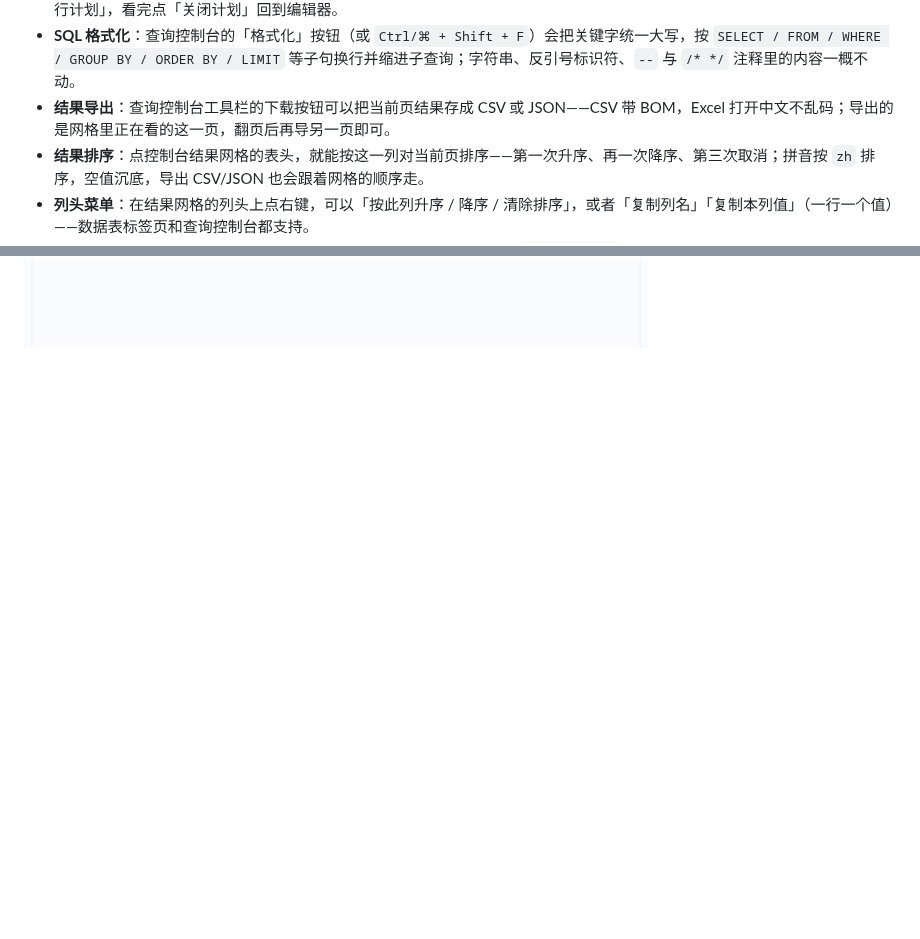
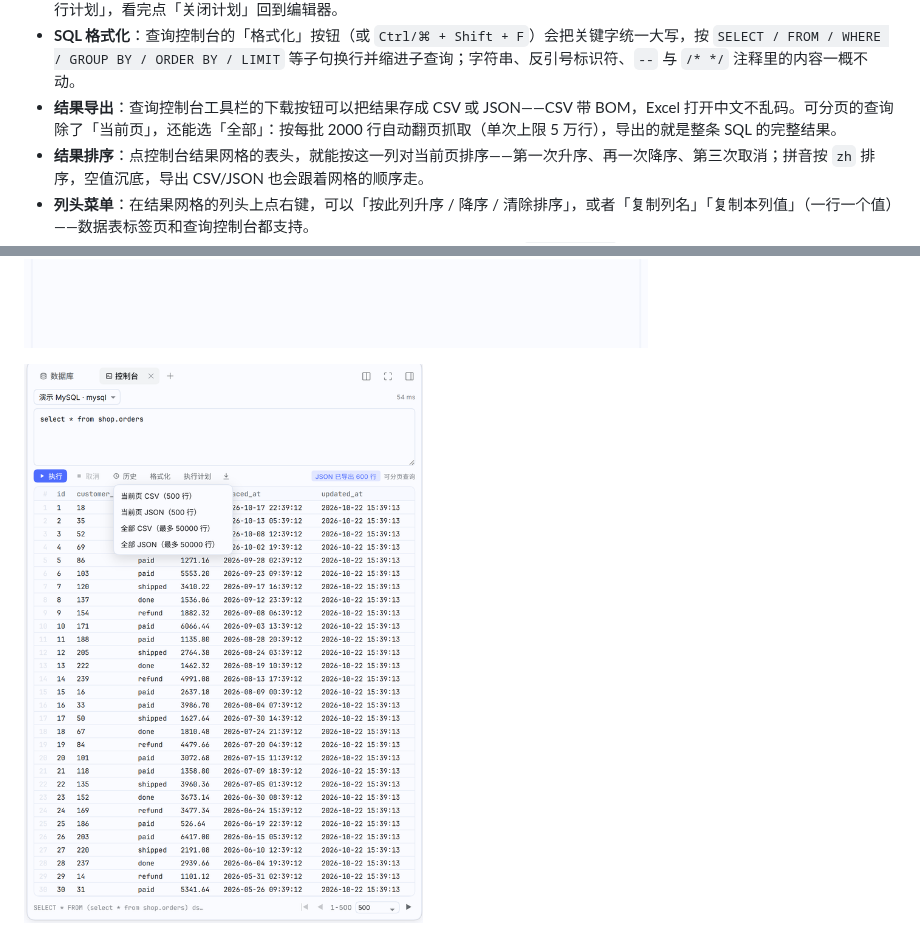
Before and after one commit to qwq1999/dsh-ide-database, a Markdown page: README.md, 2 parts joined by grey strips. Rendered like a GitHub page; pictures changed too: docs/screenshots/database-export-all.png (added); blank space fills up the shorter version.

```diff
--- a/README.md
+++ b/README.md
@@ -28,7 +28,7 @@ DeepSeek Harness（DSH）的 JetBrains Database 风格数据源插件：右侧
 - **多语句执行**：一次粘贴整段脚本也没问题——控制台按分号拆成独立语句逐条执行（字符串、引号标识符与注释里的分号不会误拆），网格展示最后一条的结果，状态栏提示「已顺序执行 N 条语句」；中途失败会指出是第几条并停止。
 - **执行计划**：查询控制台的「执行计划」按钮会对当前语句（或选中部分）取执行计划而不是真的执行它——MySQL 走 `EXPLAIN`，Oracle / OceanBase-Oracle 走 `EXPLAIN PLAN FOR` + `DBMS_XPLAN`，结果与普通查询一样在网格里展示并标出「执行计划」，看完点「关闭计划」回到编辑器。
 - **SQL 格式化**：查询控制台的「格式化」按钮（或 `Ctrl/⌘ + Shift + F`）会把关键字统一大写，按 `SELECT / FROM / WHERE / GROUP BY / ORDER BY / LIMIT` 等子句换行并缩进子查询；字符串、反引号标识符、`--` 与 `/* */` 注释里的内容一概不动。
-- **结果导出**：查询控制台工具栏的下载按钮可以把当前页结果存成 CSV 或 JSON——CSV 带 BOM，Excel 打开中文不乱码；导出的是网格里正在看的这一页，翻页后再导另一页即可。
+- **结果导出**：查询控制台工具栏的下载按钮可以把结果存成 CSV 或 JSON——CSV 带 BOM，Excel 打开中文不乱码。可分页的查询除了「当前页」，还能选「全部」：按每批 2000 行自动翻页抓取（单次上限 5 万行），导出的就是整条 SQL 的完整结果。
 - **结果排序**：点控制台结果网格的表头，就能按这一列对当前页排序——第一次升序、再一次降序、第三次取消；拼音按 `zh` 排序，空值沉底，导出 CSV/JSON 也会跟着网格的顺序走。
 - **列头菜单**：在结果网格的列头上点右键，可以「按此列升序 / 降序 / 清除排序」，或者「复制列名」「复制本列值」（一行一个值）——数据表标签页和查询控制台都支持。
 - **DDL**：详情面板右上角「DDL」按钮展示建表/建视图语句；MySQL 走 `SHOW CREATE`，Oracle/达梦走 `DBMS_METADATA.GET_DDL`，服务器取不到时按缓存的列与索引重建，并在弹窗底部注明来源。
@@ -60,6 +60,8 @@ DeepSeek Harness（DSH）的 JetBrains Database 风格数据源插件：右侧
 
 
 ![查询控制台导出当前页](docs/screenshots/database-console-export.png)
+
+![导出整条查询的全部结果](docs/screenshots/database-export-all.png)
 
 ![控制台按 name 降序](docs/screenshots/database-console-sort.png)
 
```
Also changed, not shown: 2 other files.
